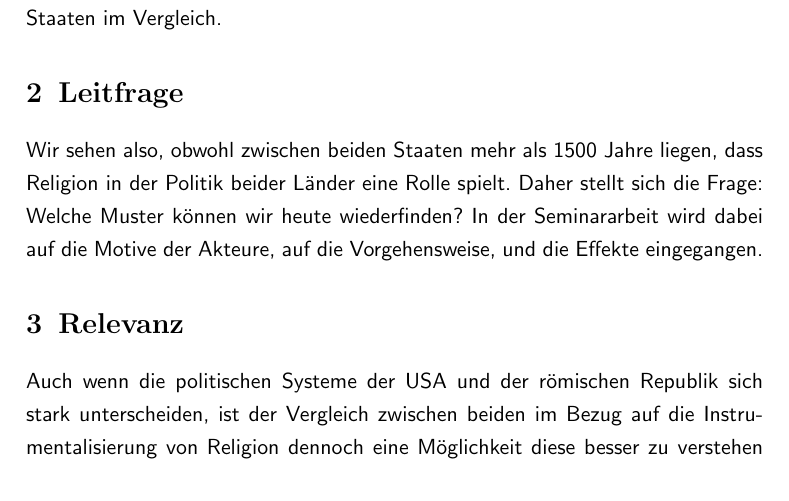
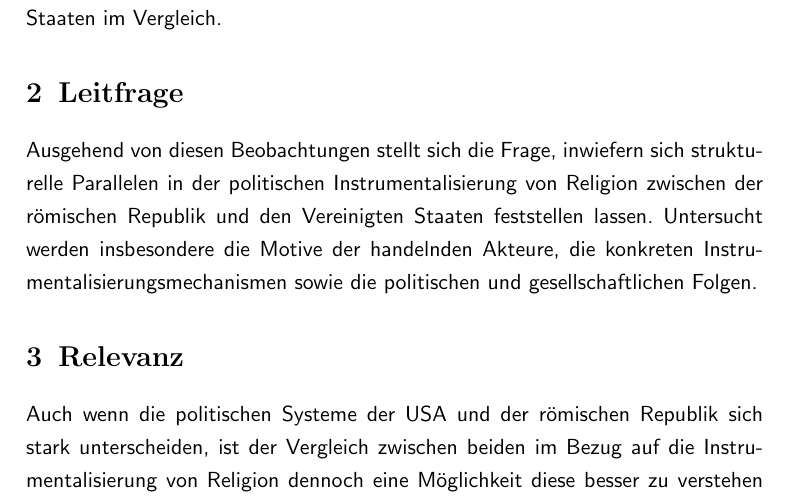
Before and after one commit to Florian-Hagemann/Seminarfach, a LaTeX document (expose/expose.tex): part of page 4 of 7, cut so that both start at the same text. Compiled offline with pdfLaTeX.

Commit message:
Leitfrage überarbeitet

```diff
--- a/expose/expose.tex
+++ b/expose/expose.tex
@@ -131,7 +131,12 @@ Instrumentalisierung von Religion in der römischen Republik und in den
 Vereinigten Staaten im Vergleich.
 
 \section{Leitfrage}
-Wir sehen also, obwohl zwischen beiden Staaten mehr als 1500 Jahre liegen, dass Religion in der Politik beider Länder eine Rolle spielt. Daher stellt sich die Frage: Welche Muster können wir heute wiederfinden? In der Seminararbeit wird dabei auf die Motive der Akteure, auf die Vorgehensweise, und die Effekte eingegangen.
+Ausgehend von diesen Beobachtungen stellt sich die Frage, inwiefern sich
+strukturelle Parallelen in der politischen Instrumentalisierung von Religion
+zwischen der römischen Republik und den Vereinigten Staaten feststellen lassen.
+Untersucht werden insbesondere die Motive der handelnden Akteure, die
+konkreten Instrumentalisierungsmechanismen sowie die politischen und
+gesellschaftlichen Folgen.
 
 \section{Relevanz}
 Auch wenn die politischen Systeme der USA und der römischen Republik sich stark unterscheiden, ist der Vergleich zwischen beiden im Bezug auf die Instrumentalisierung von Religion dennoch eine Möglichkeit diese besser zu verstehen und begünstigende Faktoren zu erkennen. Dies kann wiederum angewendet werden um diese Faktoren zu eliminieren.
```
Also changed, not shown: expose/expose.pdf.
